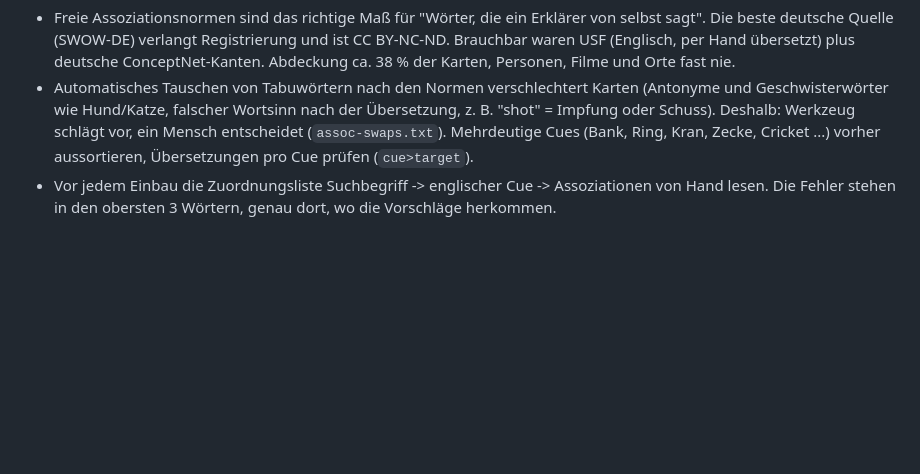
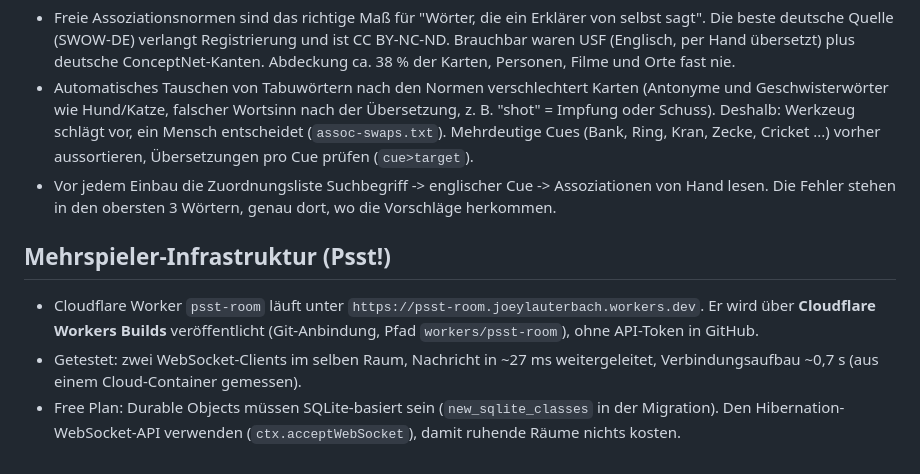
Before and after one commit to jojeji/my_games, a Markdown page: docs/LESSONS.md, the part around the change. Rendered like a GitHub page; blank space fills up the shorter version.

Commit message:
Lessons: Psst room worker deployed and relay verified
Co-Authored-By: Claude Opus 5.5 <noreply@anthropic.com>
Claude-Session: https://claude.ai/code/session_01J8h5FPnVdqtNUYD5bhQpfS

```diff
--- a/docs/LESSONS.md
+++ b/docs/LESSONS.md
@@ -97,3 +97,8 @@ und Offline-Zusammenfassung sind Kernfeatures, keine Extras. Idle-Pacing (z. B.
 - Freie Assoziationsnormen sind das richtige Maß für "Wörter, die ein Erklärer von selbst sagt". Die beste deutsche Quelle (SWOW-DE) verlangt Registrierung und ist CC BY-NC-ND. Brauchbar waren USF (Englisch, per Hand übersetzt) plus deutsche ConceptNet-Kanten. Abdeckung ca. 38 % der Karten, Personen, Filme und Orte fast nie.
 - Automatisches Tauschen von Tabuwörtern nach den Normen verschlechtert Karten (Antonyme und Geschwisterwörter wie Hund/Katze, falscher Wortsinn nach der Übersetzung, z. B. "shot" = Impfung oder Schuss). Deshalb: Werkzeug schlägt vor, ein Mensch entscheidet (`assoc-swaps.txt`). Mehrdeutige Cues (Bank, Ring, Kran, Zecke, Cricket ...) vorher aussortieren, Übersetzungen pro Cue prüfen (`cue>target`).
 - Vor jedem Einbau die Zuordnungsliste Suchbegriff -> englischer Cue -> Assoziationen von Hand lesen. Die Fehler stehen in den obersten 3 Wörtern, genau dort, wo die Vorschläge herkommen.
+
+## Mehrspieler-Infrastruktur (Psst!)
+- Cloudflare Worker `psst-room` läuft unter `https://psst-room.joeylauterbach.workers.dev`. Er wird über **Cloudflare Workers Builds** veröffentlicht (Git-Anbindung, Pfad `workers/psst-room`), ohne API-Token in GitHub.
+- Getestet: zwei WebSocket-Clients im selben Raum, Nachricht in ~27 ms weitergeleitet, Verbindungsaufbau ~0,7 s (aus einem Cloud-Container gemessen).
+- Free Plan: Durable Objects müssen SQLite-basiert sein (`new_sqlite_classes` in der Migration). Den Hibernation-WebSocket-API verwenden (`ctx.acceptWebSocket`), damit ruhende Räume nichts kosten.
```
